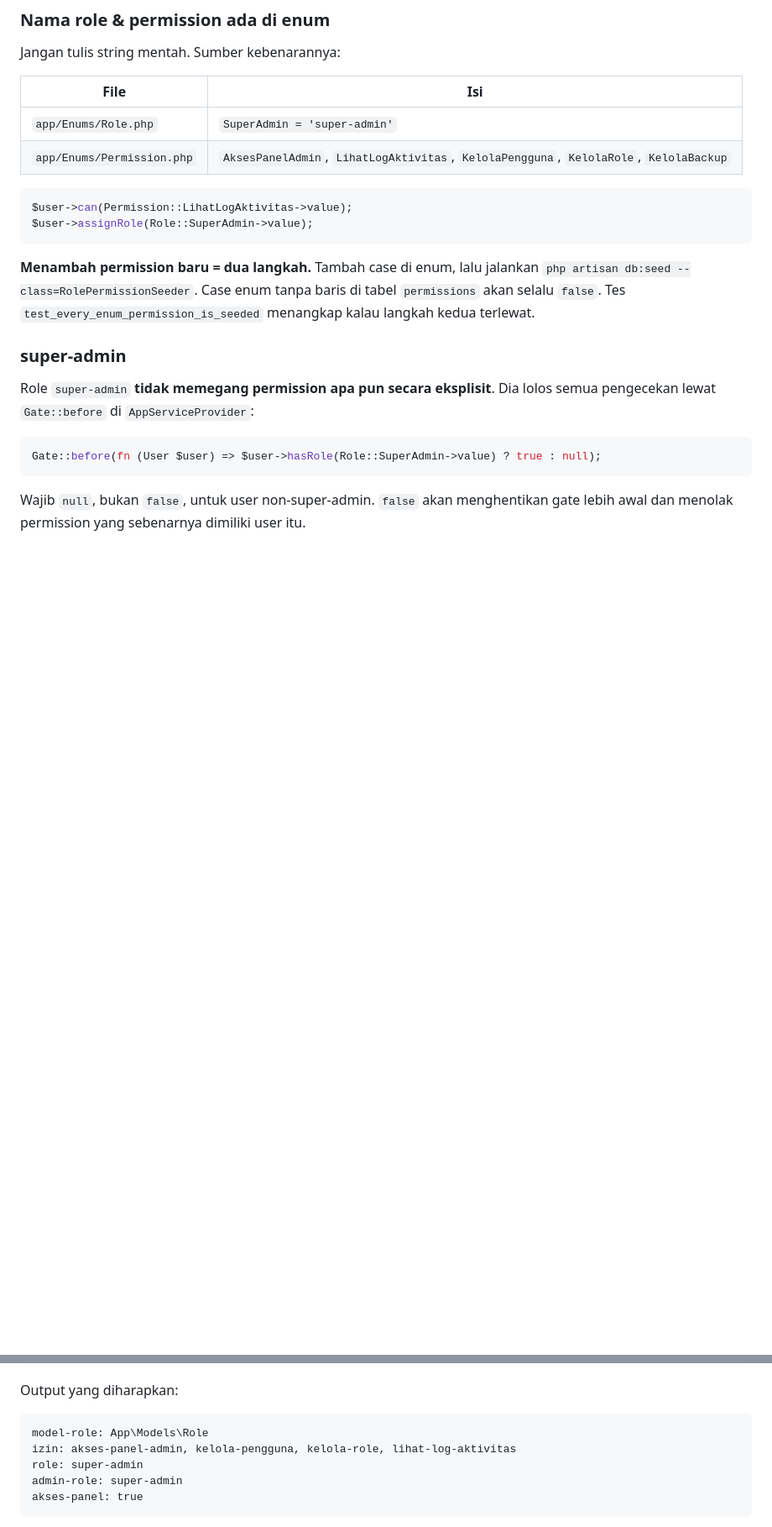
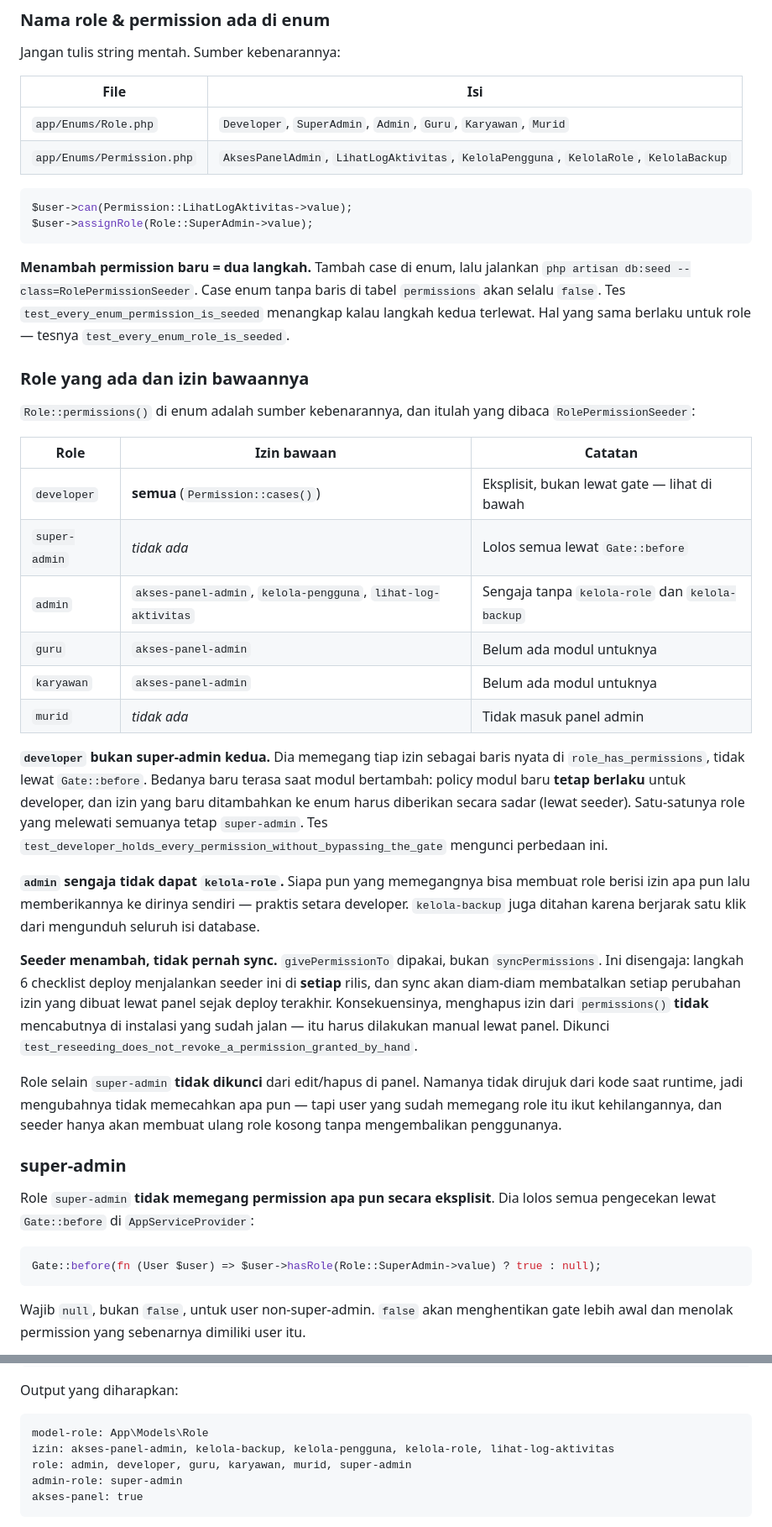
Before and after one commit to zunedisinambela/SchoolManagement, a Markdown page: CLAUDE.md, 2 parts joined by grey strips. Shown at 84% size. Drawn GitHub-style; blank space fills up the shorter version.

````diff
--- a/CLAUDE.md
+++ b/CLAUDE.md
@@ -100,7 +102,7 @@ Jangan tulis string mentah. Sumber kebenarannya:
 
 | File | Isi |
 |---|---|
-| `app/Enums/Role.php` | `SuperAdmin = 'super-admin'` |
+| `app/Enums/Role.php` | `Developer`, `SuperAdmin`, `Admin`, `Guru`, `Karyawan`, `Murid` |
 | `app/Enums/Permission.php` | `AksesPanelAdmin`, `LihatLogAktivitas`, `KelolaPengguna`, `KelolaRole`, `KelolaBackup` |
 
 ```php
@@ -108,7 +110,28 @@ $user->can(Permission::LihatLogAktivitas->value);
 $user->assignRole(Role::SuperAdmin->value);
 ```
 
-**Menambah permission baru = dua langkah.** Tambah case di enum, lalu jalankan `php artisan db:seed --class=RolePermissionSeeder`. Case enum tanpa baris di tabel `permissions` akan selalu `false`. Tes `test_every_enum_permission_is_seeded` menangkap kalau langkah kedua terlewat.
+**Menambah permission baru = dua langkah.** Tambah case di enum, lalu jalankan `php artisan db:seed --class=RolePermissionSeeder`. Case enum tanpa baris di tabel `permissions` akan selalu `false`. Tes `test_every_enum_permission_is_seeded` menangkap kalau langkah kedua terlewat. Hal yang sama berlaku untuk role — tesnya `test_every_enum_role_is_seeded`.
+
+### Role yang ada dan izin bawaannya
+
+`Role::permissions()` di enum adalah sumber kebenarannya, dan itulah yang dibaca `RolePermissionSeeder`:
+
+| Role | Izin bawaan | Catatan |
+|---|---|---|
+| `developer` | **semua** (`Permission::cases()`) | Eksplisit, bukan lewat gate — lihat di bawah |
+| `super-admin` | *tidak ada* | Lolos semua lewat `Gate::before` |
+| `admin` | `akses-panel-admin`, `kelola-pengguna`, `lihat-log-aktivitas` | Sengaja tanpa `kelola-role` dan `kelola-backup` |
+| `guru` | `akses-panel-admin` | Belum ada modul untuknya |
+| `karyawan` | `akses-panel-admin` | Belum ada modul untuknya |
+| `murid` | *tidak ada* | Tidak masuk panel admin |
+
+**`developer` bukan super-admin kedua.** Dia memegang tiap izin sebagai baris nyata di `role_has_permissions`, tidak lewat `Gate::before`. Bedanya baru terasa saat modul bertambah: policy modul baru **tetap berlaku** untuk developer, dan izin yang baru ditambahkan ke enum harus diberikan secara sadar (lewat seeder). Satu-satunya role yang melewati semuanya tetap `super-admin`. Tes `test_developer_holds_every_permission_without_bypassing_the_gate` mengunci perbedaan ini.
+
+**`admin` sengaja tidak dapat `kelola-role`.** Siapa pun yang memegangnya bisa membuat role berisi izin apa pun lalu memberikannya ke dirinya sendiri — praktis setara developer. `kelola-backup` juga ditahan karena berjarak satu klik dari mengunduh seluruh isi database.
+
+**Seeder menambah, tidak pernah sync.** `givePermissionTo` dipakai, bukan `syncPermissions`. Ini disengaja: langkah 6 checklist deploy menjalankan seeder ini di **setiap** rilis, dan sync akan diam-diam membatalkan setiap perubahan izin yang dibuat lewat panel sejak deploy terakhir. Konsekuensinya, menghapus izin dari `permissions()` **tidak** mencabutnya di instalasi yang sudah jalan — itu harus dilakukan manual lewat panel. Dikunci `test_reseeding_does_not_revoke_a_permission_granted_by_hand`.
+
+Role selain `super-admin` **tidak dikunci** dari edit/hapus di panel. Namanya tidak dirujuk dari kode saat runtime, jadi mengubahnya tidak memecahkan apa pun — tapi user yang sudah memegang role itu ikut kehilangannya, dan seeder hanya akan membuat ulang role kosong tanpa mengembalikan penggunanya.
 
 ### super-admin
 
@@ -706,8 +738,8 @@ Output yang diharapkan:
 
 ```
 model-role: App\Models\Role
-izin: akses-panel-admin, kelola-pengguna, kelola-role, lihat-log-aktivitas
-role: super-admin
+izin: akses-panel-admin, kelola-backup, kelola-pengguna, kelola-role, lihat-log-aktivitas
+role: admin, developer, guru, karyawan, murid, super-admin
 admin-role: super-admin
 akses-panel: true
 ```
````
Also changed, not shown: other parts of CLAUDE.md (+21 -10 lines).
